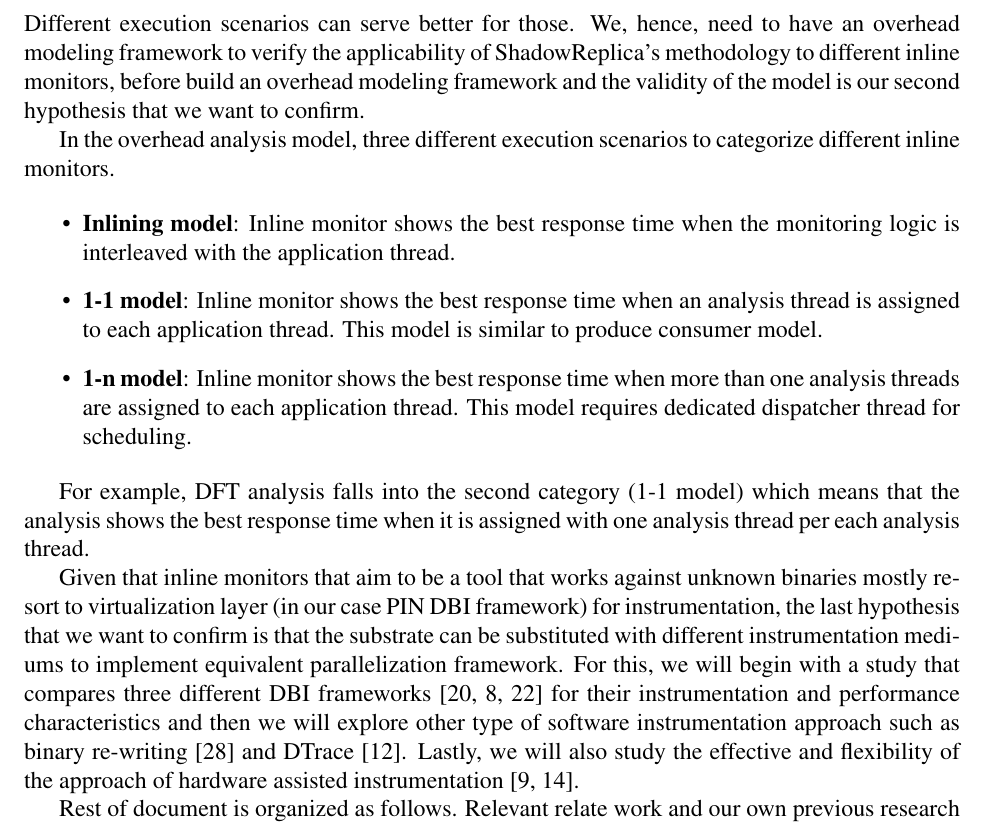
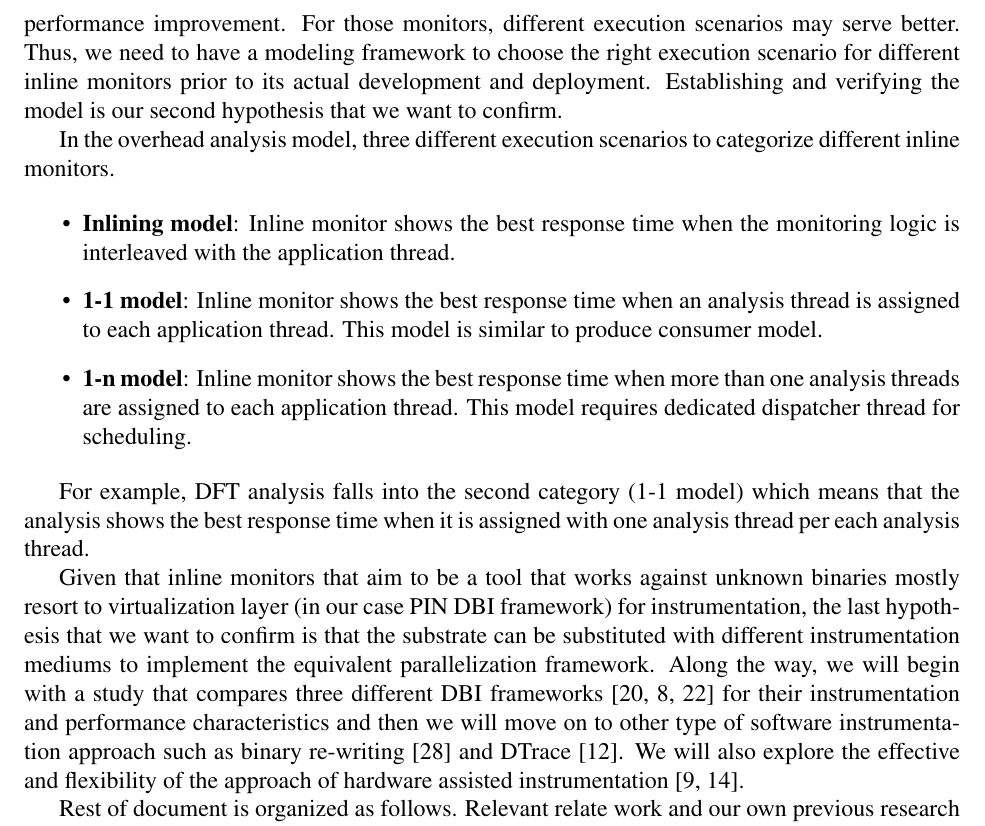
Before and after one commit to jikk/jikk_web, a LaTeX paper (proposal/proposal.tex, which reads proposal/intro.tex): part of page 5 of 20, cut at the place of the change. Compiled offline with pdfLaTeX.

Commit message:
finalized with the initial pass.

```diff
--- a/proposal/intro.tex
+++ b/proposal/intro.tex
@@ -63,19 +63,19 @@ $\times$ 4 speed up over our previous systems of \libdft and \tfa respectively.
 %
 % Hypothesis begins.
 %
-Given that the main  contribution of our latest work, \sreplica lies in
+Given that the main contribution of our latest work, \sreplica lies in
 proposing the parallel architecture that performs DFT analysis with
 unprecedented efficiency, the first hypothesis to be verified is that
 \sreplica's approach can be generalized to support other families of inline
 monitors~\cite{cab:oopsala2009}.
 
-However, as their architectural and design goals vary, not all inline monitor
-are susceptible for parallelization nd \sreplica to enjoy the same amount of
-performance improvement. Different execution scenarios can serve better for
-those. We, hence, need to have an overhead modeling framework to verify the
-applicability of \sreplica's methodology to different inline monitors, before
-build an overhead modeling framework and the validity of the model is our
-second hypothesis that we want to confirm.
+However, as each one's architectural specifics and design goal varies much, not
+all inline monitors are susceptible for parallelization and \sreplica's
+approach to enjoy similar amount of performance improvement. For those
+monitors, different execution scenarios may serve better. Thus, we need to have
+a modeling framework to choose the right execution scenario for different
+inline monitors prior to its actual development and deployment. Establishing
+and verifying the model is our second hypothesis that we want to confirm.
 
 In the overhead analysis model, three different execution scenarios to
 categorize different inline monitors.
@@ -104,13 +104,14 @@ Given that inline monitors that aim to be a tool that works against unknown
 binaries mostly resort to virtualization layer (in our case PIN DBI framework)
 for instrumentation, the last hypothesis that we want to confirm is that the
 substrate can be substituted with different instrumentation mediums to
-implement equivalent parallelization framework. For this, we will begin with a
-study that compares three different DBI frameworks~\cite{pin:pldi2005,
-dynamorio, valgrind} for their instrumentation and performance characteristics
-and then we will explore other type of software instrumentation approach such
-as binary re-writing~\cite{brewriting:usenix2003} and DTrace~\cite{DTrace}.
-Lastly, we will also study the effective and flexibility of the approach of
-hardware assisted instrumentation~\cite{lba:isca2008, raksha:isca2007}.
+implement the equivalent parallelization framework. Along the way, we will
+begin with a study that compares three different DBI
+frameworks~\cite{pin:pldi2005, dynamorio, valgrind} for their instrumentation
+and performance characteristics and then we will move on to other type of
+software instrumentation approach such as binary
+re-writing~\cite{brewriting:usenix2003} and DTrace~\cite{DTrace}. We will also
+explore the effective and flexibility of the approach of hardware assisted
+instrumentation~\cite{lba:isca2008, raksha:isca2007}.
 
 Rest of document is organized as follows. Relevant relate work and our own
 previous research outputs that lead to this proposal are discussed from
```
Also changed, not shown: proposal/intro.tex (4 more changed lines).
